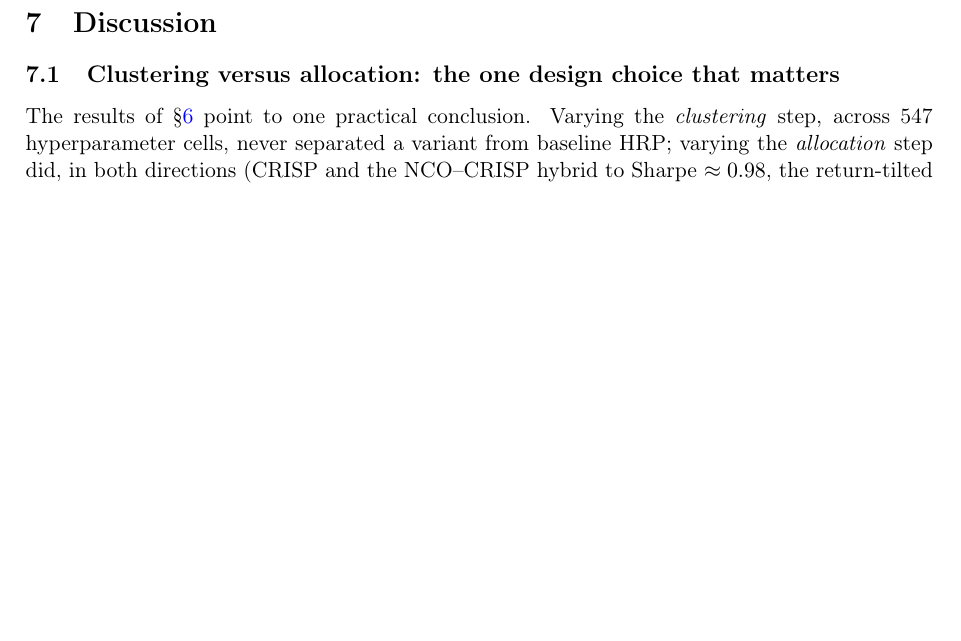
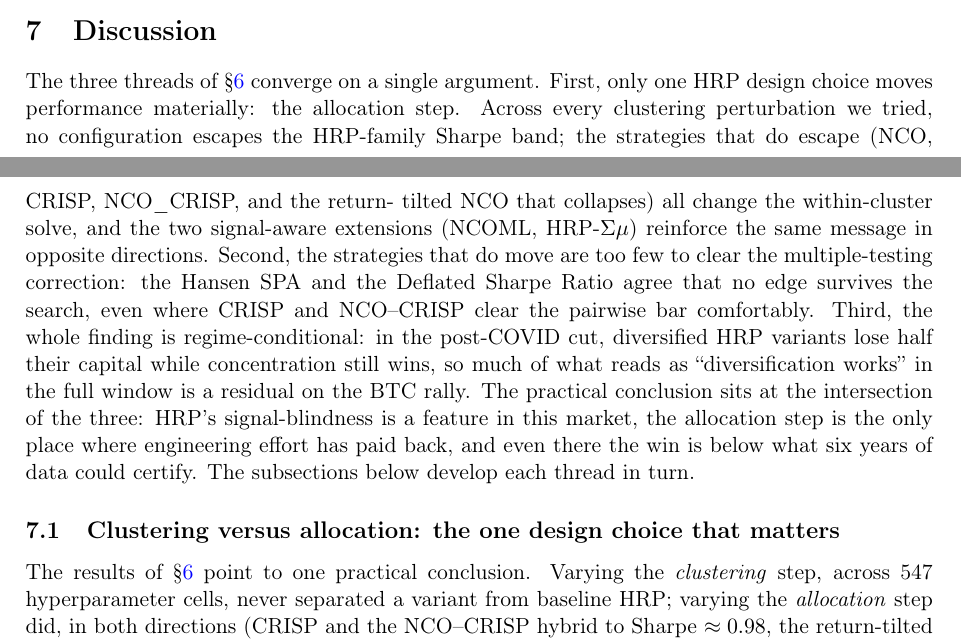
Before and after one commit to alanmatys/quant_ucema_final, a LaTeX paper (paper/ucema_journal/main.tex): part of page 21 of 25 before the commit and two parts of pages 20 and 21 of 25 after it, the two joined at a grey line, cut so that both start at the same text, the shorter picture padded with empty space. Compiled offline with pdfLaTeX.

Commit message:
Rewrite Discussion as an argument; merge regime subsections
Apply the reviewer's highest-priority narrative fix. The five
subsections of section Discussion previously read as independent
points, leaving the reader to assemble the synthesis themselves. Two
changes:

1. New opening paragraph at the top of section Discussion frames the
   three threads of section Results as one argument: (i) only the
   allocation step moves performance materially, (ii) the strategies
   that do move are too few to survive the multiple-testing
   correction, (iii) the whole finding is regime-conditional on the
   BTC rally. The practical conclusion sits at the intersection. The
   subsections then develop each thread.

2. Merge the two regime-themed subsections ("Detoning hurts in BTC-led
   regimes" and "The cost of diversification") into a single tighter
   subsection "Regime conditionality" that covers both points as one
   argument about regime dependence. Cuts roughly a third of the
   length without losing any content; the underweight Discussion
   section now reads more cohesively.

Limitations stays as the final subsection (now renumbered 7.4 instead
of 7.5).

Recompiled: 25 pages, 0 undefined refs, 0 citation warnings.

Co-Authored-By: Claude Opus 4.7 <noreply@anthropic.com>

```diff
--- a/paper/ucema_journal/main.tex
+++ b/paper/ucema_journal/main.tex
@@ -1271,6 +1271,27 @@ danger of single-pair findings.
 \label{sec:discussion}
 %% ===========================================================================
 
+The three threads of \S\ref{sec:results} converge on a single
+argument. First, only one HRP design choice moves performance
+materially: the allocation step. Across every clustering perturbation
+we tried, no configuration escapes the HRP-family Sharpe band; the
+strategies that do escape (NCO, CRISP, NCO\_CRISP, and the return-
+tilted NCO that collapses) all change the within-cluster solve, and
+the two signal-aware extensions (NCOML, HRP-$\Sigma\mu$) reinforce the
+same message in opposite directions. Second, the strategies that do
+move are too few to clear the multiple-testing correction: the Hansen
+SPA and the Deflated Sharpe Ratio agree that no edge survives the
+search, even where CRISP and NCO--CRISP clear the pairwise bar
+comfortably. Third, the whole finding is regime-conditional: in the
+post-COVID cut, diversified HRP variants lose half their capital
+while concentration still wins, so much of what reads as
+``diversification works'' in the full window is a residual on the
+BTC rally. The practical conclusion sits at the intersection of the
+three: HRP's signal-blindness is a feature in this market, the
+allocation step is the only place where engineering effort has paid
+back, and even there the win is below what six years of data could
+certify. The subsections below develop each thread in turn.
+
 \subsection{Clustering versus allocation: the one design choice that
 matters}
 The results of \S\ref{sec:results} point to one practical conclusion.
```
Also changed, not shown: paper/ucema_journal/main.pdf, paper/ucema_journal/main.tex (37 more changed lines).
